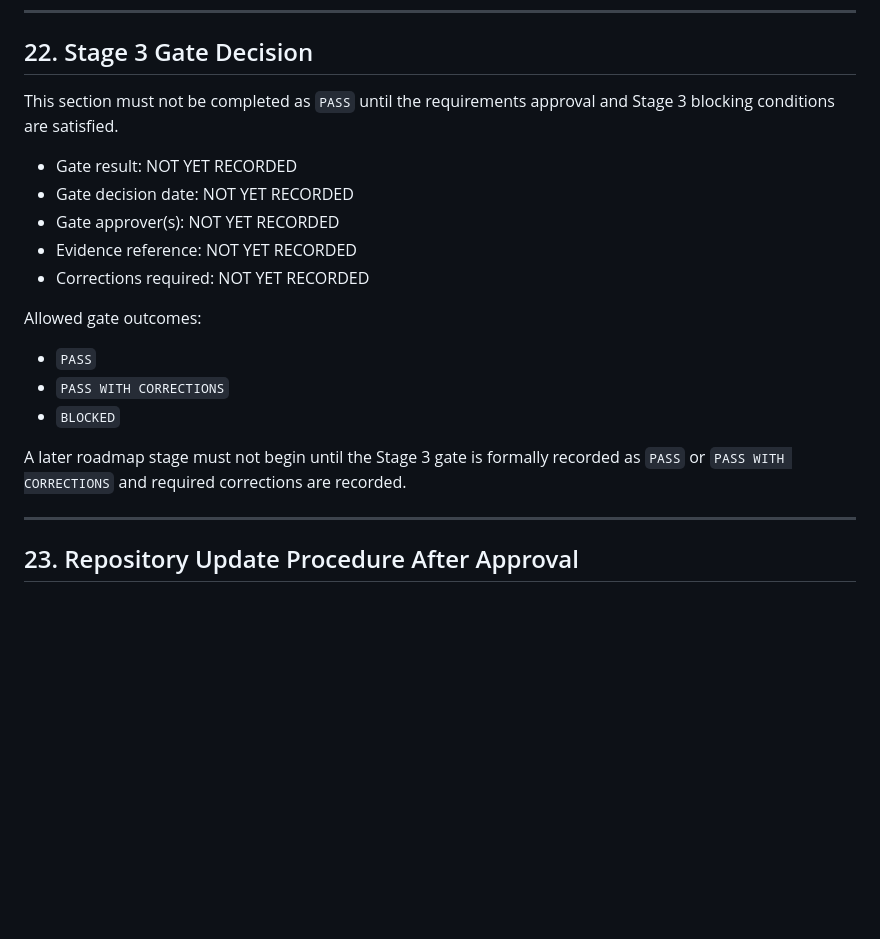
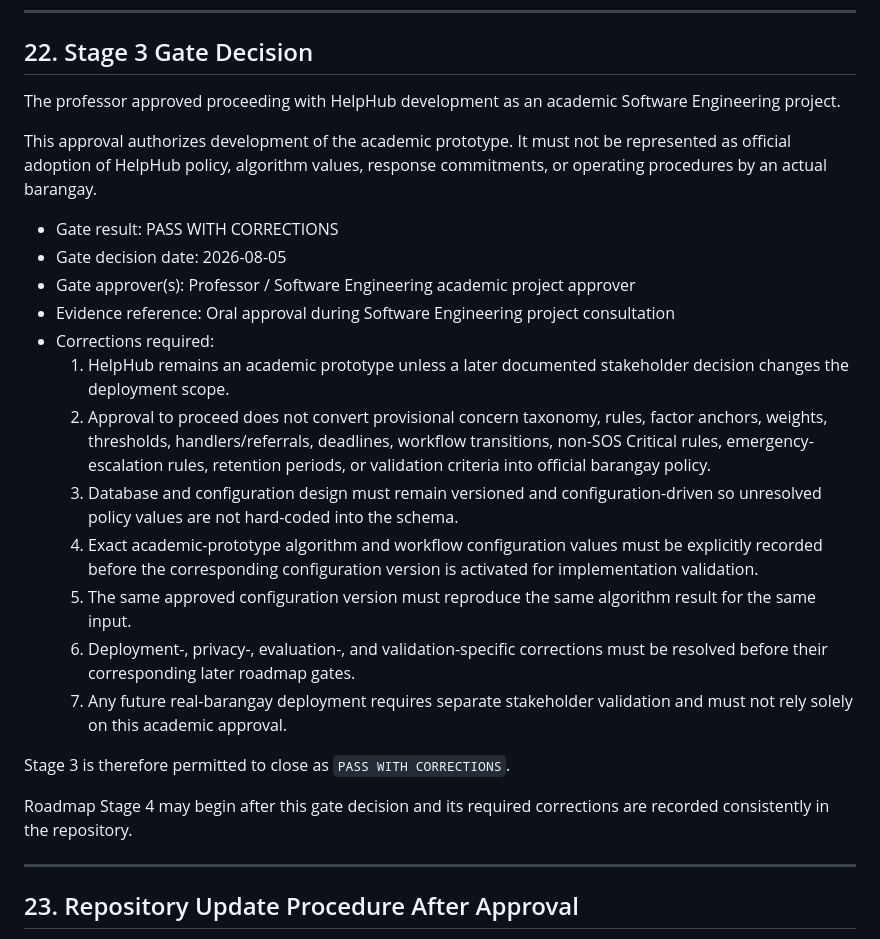
Before and after one commit to crizapanuelos/HelpHub, a Markdown page: docs/requirements/STAGE_3_STAKEHOLDER_DECISION_AND_APPROVAL_PACKET.md, the part around the change. GitHub-like rendering; blank space fills up the shorter version.

```diff
--- a/docs/requirements/STAGE_3_STAKEHOLDER_DECISION_AND_APPROVAL_PACKET.md
+++ b/docs/requirements/STAGE_3_STAKEHOLDER_DECISION_AND_APPROVAL_PACKET.md
@@ -735,21 +735,26 @@ Complete only after an actual decision/approval session.
 
 ## 22. Stage 3 Gate Decision
 
-This section must not be completed as `PASS` until the requirements approval and Stage 3 blocking conditions are satisfied.
+The professor approved proceeding with HelpHub development as an academic Software Engineering project.
 
-- Gate result: NOT YET RECORDED
-- Gate decision date: NOT YET RECORDED
-- Gate approver(s): NOT YET RECORDED
-- Evidence reference: NOT YET RECORDED
-- Corrections required: NOT YET RECORDED
+This approval authorizes development of the academic prototype. It must not be represented as official adoption of HelpHub policy, algorithm values, response commitments, or operating procedures by an actual barangay.
 
-Allowed gate outcomes:
+- Gate result: PASS WITH CORRECTIONS
+- Gate decision date: 2026-08-05
+- Gate approver(s): Professor / Software Engineering academic project approver
+- Evidence reference: Oral approval during Software Engineering project consultation
+- Corrections required:
+  1. HelpHub remains an academic prototype unless a later documented stakeholder decision changes the deployment scope.
+  2. Approval to proceed does not convert provisional concern taxonomy, rules, factor anchors, weights, thresholds, handlers/referrals, deadlines, workflow transitions, non-SOS Critical rules, emergency-escalation rules, retention periods, or validation criteria into official barangay policy.
+  3. Database and configuration design must remain versioned and configuration-driven so unresolved policy values are not hard-coded into the schema.
+  4. Exact academic-prototype algorithm and workflow configuration values must be explicitly recorded before the corresponding configuration version is activated for implementation validation.
+  5. The same approved configuration version must reproduce the same algorithm result for the same input.
+  6. Deployment-, privacy-, evaluation-, and validation-specific corrections must be resolved before their corresponding later roadmap gates.
+  7. Any future real-barangay deployment requires separate stakeholder validation and must not rely solely on this academic approval.
 
-- `PASS`
-- `PASS WITH CORRECTIONS`
-- `BLOCKED`
+Stage 3 is therefore permitted to close as `PASS WITH CORRECTIONS`.
 
-A later roadmap stage must not begin until the Stage 3 gate is formally recorded as `PASS` or `PASS WITH CORRECTIONS` and required corrections are recorded.
+Roadmap Stage 4 may begin after this gate decision and its required corrections are recorded consistently in the repository.
 
 ---
 
```
Also changed, not shown: docs/requirements/STAKEHOLDER_VALIDATION_NOTES.md (+59 -0 lines).
